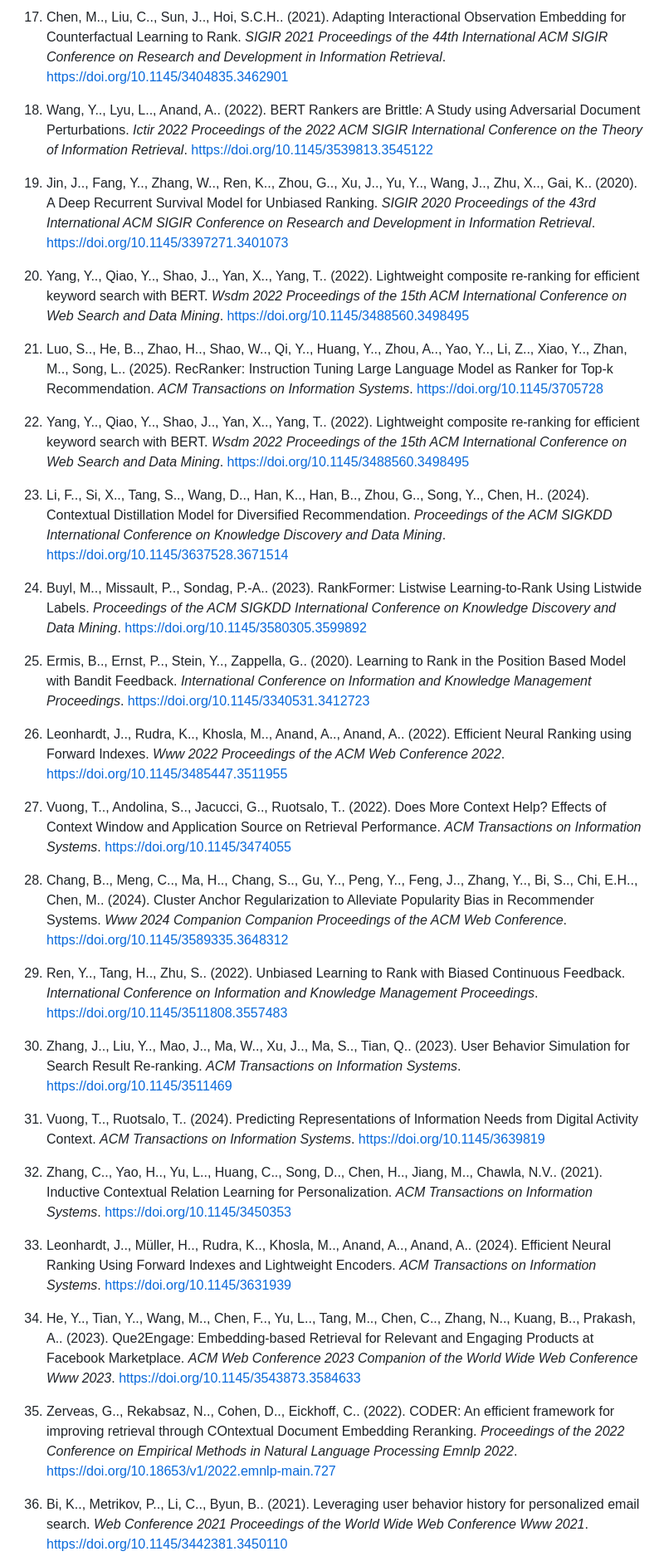
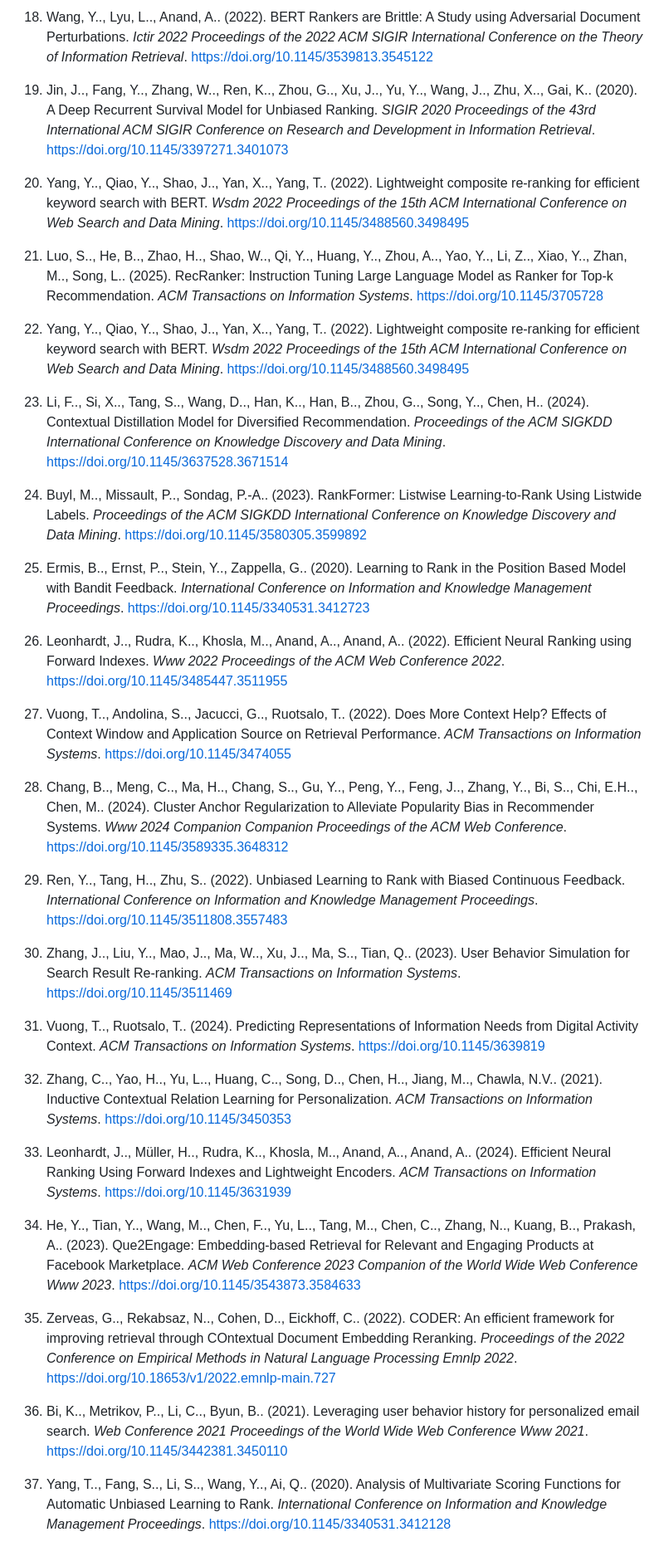
Before and after one commit to marioscordia/disser, a Markdown page: paper/00-full-paper.md, the part around one of its changes. Shown at 83% size. Drawn GitHub-style.

Commit message:
full paper updated

```diff
--- a/paper/00-full-paper.md
+++ b/paper/00-full-paper.md
@@ -315,41 +313,41 @@ The intersection of context-aware ranking, relevance estimation, and resource po
 
-17. Chen, M.., Liu, C.., Sun, J.., Hoi, S.C.H.. (2021). Adapting Interactional Observation Embedding for Counterfactual Learning to Rank. *SIGIR 2021 Proceedings of the 44th International ACM SIGIR Conference on Research and Development in Information Retrieval*. https://doi.org/10.1145/3404835.3462901
+18. Wang, Y.., Lyu, L.., Anand, A.. (2022). BERT Rankers are Brittle: A Study using Adversarial Document Perturbations. _Ictir 2022 Proceedings of the 2022 ACM SIGIR International Conference on the Theory of Information Retrieval_. https://doi.org/10.1145/3539813.3545122
 
-18. Wang, Y.., Lyu, L.., Anand, A.. (2022). BERT Rankers are Brittle: A Study using Adversarial Document Perturbations. *Ictir 2022 Proceedings of the 2022 ACM SIGIR International Conference on the Theory of Information Retrieval*. https://doi.org/10.1145/3539813.3545122
+19. Jin, J.., Fang, Y.., Zhang, W.., Ren, K.., Zhou, G.., Xu, J.., Yu, Y.., Wang, J.., Zhu, X.., Gai, K.. (2020). A Deep Recurrent Survival Model for Unbiased Ranking. _SIGIR 2020 Proceedings of the 43rd International ACM SIGIR Conference on Research and Development in Information Retrieval_. https://doi.org/10.1145/3397271.3401073
 
-19. Jin, J.., Fang, Y.., Zhang, W.., Ren, K.., Zhou, G.., Xu, J.., Yu, Y.., Wang, J.., Zhu, X.., Gai, K.. (2020). A Deep Recurrent Survival Model for Unbiased Ranking. *SIGIR 2020 Proceedings of the 43rd International ACM SIGIR Conference on Research and Development in Information Retrieval*. https://doi.org/10.1145/3397271.3401073
+20. Yang, Y.., Qiao, Y.., Shao, J.., Yan, X.., Yang, T.. (2022). Lightweight composite re-ranking for efficient keyword search with BERT. _Wsdm 2022 Proceedings of the 15th ACM International Conference on Web Search and Data Mining_. https://doi.org/10.1145/3488560.3498495
 
-20. Yang, Y.., Qiao, Y.., Shao, J.., Yan, X.., Yang, T.. (2022). Lightweight composite re-ranking for efficient keyword search with BERT. *Wsdm 2022 Proceedings of the 15th ACM International Conference on Web Search and Data Mining*. https://doi.org/10.1145/3488560.3498495
+21. Luo, S.., He, B.., Zhao, H.., Shao, W.., Qi, Y.., Huang, Y.., Zhou, A.., Yao, Y.., Li, Z.., Xiao, Y.., Zhan, M.., Song, L.. (2025). RecRanker: Instruction Tuning Large Language Model as Ranker for Top-k Recommendation. _ACM Transactions on Information Systems_. https://doi.org/10.1145/3705728
 
-21. Luo, S.., He, B.., Zhao, H.., Shao, W.., Qi, Y.., Huang, Y.., Zhou, A.., Yao, Y.., Li, Z.., Xiao, Y.., Zhan, M.., Song, L.. (2025). RecRanker: Instruction Tuning Large Language Model as Ranker for Top-k Recommendation. *ACM Transactions on Information Systems*. https://doi.org/10.1145/3705728
+22. Yang, Y.., Qiao, Y.., Shao, J.., Yan, X.., Yang, T.. (2022). Lightweight composite re-ranking for efficient keyword search with BERT. _Wsdm 2022 Proceedings of the 15th ACM International Conference on Web Search and Data Mining_. https://doi.org/10.1145/3488560.3498495
 
-22. Yang, Y.., Qiao, Y.., Shao, J.., Yan, X.., Yang, T.. (2022). Lightweight composite re-ranking for efficient keyword search with BERT. *Wsdm 2022 Proceedings of the 15th ACM International Conference on Web Search and Data Mining*. https://doi.org/10.1145/3488560.3498495
+23. Li, F.., Si, X.., Tang, S.., Wang, D.., Han, K.., Han, B.., Zhou, G.., Song, Y.., Chen, H.. (2024). Contextual Distillation Model for Diversified Recommendation. _Proceedings of the ACM SIGKDD International Conference on Knowledge Discovery and Data Mining_. https://doi.org/10.1145/3637528.3671514
 
-23. Li, F.., Si, X.., Tang, S.., Wang, D.., Han, K.., Han, B.., Zhou, G.., Song, Y.., Chen, H.. (2024). Contextual Distillation Model for Diversified Recommendation. *Proceedings of the ACM SIGKDD International Conference on Knowledge Discovery and Data Mining*. https://doi.org/10.1145/3637528.3671514
+24. Buyl, M.., Missault, P.., Sondag, P.-A.. (2023). RankFormer: Listwise Learning-to-Rank Using Listwide Labels. _Proceedings of the ACM SIGKDD International Conference on Knowledge Discovery and Data Mining_. https://doi.org/10.1145/3580305.3599892
 
-24. Buyl, M.., Missault, P.., Sondag, P.-A.. (2023). RankFormer: Listwise Learning-to-Rank Using Listwide Labels. *Proceedings of the ACM SIGKDD International Conference on Knowledge Discovery and Data Mining*. https://doi.org/10.1145/3580305.3599892
+25. Ermis, B.., Ernst, P.., Stein, Y.., Zappella, G.. (2020). Learning to Rank in the Position Based Model with Bandit Feedback. _International Conference on Information and Knowledge Management Proceedings_. https://doi.org/10.1145/3340531.3412723
 
-25. Ermis, B.., Ernst, P.., Stein, Y.., Zappella, G.. (2020). Learning to Rank in the Position Based Model with Bandit Feedback. *International Conference on Information and Knowledge Management Proceedings*. https://doi.org/10.1145/3340531.3412723
+26. Leonhardt, J.., Rudra, K.., Khosla, M.., Anand, A.., Anand, A.. (2022). Efficient Neural Ranking using Forward Indexes. _Www 2022 Proceedings of the ACM Web Conference 2022_. https://doi.org/10.1145/3485447.3511955
 
-26. Leonhardt, J.., Rudra, K.., Khosla, M.., Anand, A.., Anand, A.. (2022). Efficient Neural Ranking using Forward Indexes. *Www 2022 Proceedings of the ACM Web Conference 2022*. https://doi.org/10.1145/3485447.3511955
+27. Vuong, T.., Andolina, S.., Jacucci, G.., Ruotsalo, T.. (2022). Does More Context Help? Effects of Context Window and Application Source on Retrieval Performance. _ACM Transactions on Information Systems_. https://doi.org/10.1145/3474055
 
-27. Vuong, T.., Andolina, S.., Jacucci, G.., Ruotsalo, T.. (2022). Does More Context Help? Effects of Context Window and Application Source on Retrieval Performance. *ACM Transactions on Information Systems*. https://doi.org/10.1145/3474055
+28. Chang, B.., Meng, C.., Ma, H.., Chang, S.., Gu, Y.., Peng, Y.., Feng, J.., Zhang, Y.., Bi, S.., Chi, E.H.., Chen, M.. (2024). Cluster Anchor Regularization to Alleviate Popularity Bias in Recommender Systems. _Www 2024 Companion Companion Proceedings of the ACM Web Conference_. https://doi.org/10.1145/3589335.3648312
 
-28. Chang, B.., Meng, C.., Ma, H.., Chang, S.., Gu, Y.., Peng, Y.., Feng, J.., Zhang, Y.., Bi, S.., Chi, E.H.., Chen, M.. (2024). Cluster Anchor Regularization to Alleviate Popularity Bias in Recommender Systems. *Www 2024 Companion Companion Proceedings of the ACM Web Conference*. https://doi.org/10.1145/3589335.3648312
+29. Ren, Y.., Tang, H.., Zhu, S.. (2022). Unbiased Learning to Rank with Biased Continuous Feedback. _International Conference on Information and Knowledge Management Proceedings_. https://doi.org/10.1145/3511808.3557483
 
-29. Ren, Y.., Tang, H.., Zhu, S.. (2022). Unbiased Learning to Rank with Biased Continuous Feedback. *International Conference on Information and Knowledge Management Proceedings*. https://doi.org/10.1145/3511808.3557483
+30. Zhang, J.., Liu, Y.., Mao, J.., Ma, W.., Xu, J.., Ma, S.., Tian, Q.. (2023). User Behavior Simulation for Search Result Re-ranking. _ACM Transactions on Information Systems_. https://doi.org/10.1145/3511469
 
-30. Zhang, J.., Liu, Y.., Mao, J.., Ma, W.., Xu, J.., Ma, S.., Tian, Q.. (2023). User Behavior Simulation for Search Result Re-ranking. *ACM Transactions on Information Systems*. https://doi.org/10.1145/3511469
+31. Vuong, T.., Ruotsalo, T.. (2024). Predicting Representations of Information Needs from Digital Activity Context. _ACM Transactions on Information Systems_. https://doi.org/10.1145/3639819
 
-31. Vuong, T.., Ruotsalo, T.. (2024). Predicting Representations of Information Needs from Digital Activity Context. *ACM Transactions on Information Systems*. https://doi.org/10.1145/3639819
+32. Zhang, C.., Yao, H.., Yu, L.., Huang, C.., Song, D.., Chen, H.., Jiang, M.., Chawla, N.V.. (2021). Inductive Contextual Relation Learning for Personalization. _ACM Transactions on Information Systems_. https://doi.org/10.1145/3450353
 
-32. Zhang, C.., Yao, H.., Yu, L.., Huang, C.., Song, D.., Chen, H.., Jiang, M.., Chawla, N.V.. (2021). Inductive Contextual Relation Learning for Personalization. *ACM Transactions on Information Systems*. https://doi.org/10.1145/3450353
+33. Leonhardt, J.., Müller, H.., Rudra, K.., Khosla, M.., Anand, A.., Anand, A.. (2024). Efficient Neural Ranking Using Forward Indexes and Lightweight Encoders. _ACM Transactions on Information Systems_. https://doi.org/10.1145/3631939
 
-33. Leonhardt, J.., Müller, H.., Rudra, K.., Khosla, M.., Anand, A.., Anand, A.. (2024). Efficient Neural Ranking Using Forward Indexes and Lightweight Encoders. *ACM Transactions on Information Systems*. https://doi.org/10.1145/3631939
+34. He, Y.., Tian, Y.., Wang, M.., Chen, F.., Yu, L.., Tang, M.., Chen, C.., Zhang, N.., Kuang, B.., Prakash, A.. (2023). Que2Engage: Embedding-based Retrieval for Relevant and Engaging Products at Facebook Marketplace. _ACM Web Conference 2023 Companion of the World Wide Web Conference Www 2023_. https://doi.org/10.1145/3543873.3584633
 
-34. He, Y.., Tian, Y.., Wang, M.., Chen, F.., Yu, L.., Tang, M.., Chen, C.., Zhang, N.., Kuang, B.., Prakash, A.. (2023). Que2Engage: Embedding-based Retrieval for Relevant and Engaging Products at Facebook Marketplace. *ACM Web Conference 2023 Companion of the World Wide Web Conference Www 2023*. https://doi.org/10.1145/3543873.3584633
+35. Zerveas, G.., Rekabsaz, N.., Cohen, D.., Eickhoff, C.. (2022). CODER: An efficient framework for improving retrieval through COntextual Document Embedding Reranking. _Proceedings of the 2022 Conference on Empirical Methods in Natural Language Processing Emnlp 2022_. https://doi.org/10.18653/v1/2022.emnlp-main.727
 
-35. Zerveas, G.., Rekabsaz, N.., Cohen, D.., Eickhoff, C.. (2022). CODER: An efficient framework for improving retrieval through COntextual Document Embedding Reranking. *Proceedings of the 2022 Conference on Empirical Methods in Natural Language Processing Emnlp 2022*. https://doi.org/10.18653/v1/2022.emnlp-main.727
+36. Bi, K.., Metrikov, P.., Li, C.., Byun, B.. (2021). Leveraging user behavior history for personalized email search. _Web Conference 2021 Proceedings of the World Wide Web Conference Www 2021_. https://doi.org/10.1145/3442381.3450110
 
-36. Bi, K.., Metrikov, P.., Li, C.., Byun, B.. (2021). Leveraging user behavior history for personalized email search. *Web Conference 2021 Proceedings of the World Wide Web Conference Www 2021*. https://doi.org/10.1145/3442381.3450110
+37. Yang, T.., Fang, S.., Li, S.., Wang, Y.., Ai, Q.. (2020). Analysis of Multivariate Scoring Functions for Automatic Unbiased Learning to Rank. _International Conference on Information and Knowledge Management Proceedings_. https://doi.org/10.1145/3340531.3412128
 
```
Also changed, not shown: other parts of paper/00-full-paper.md (+91 -95 lines).
